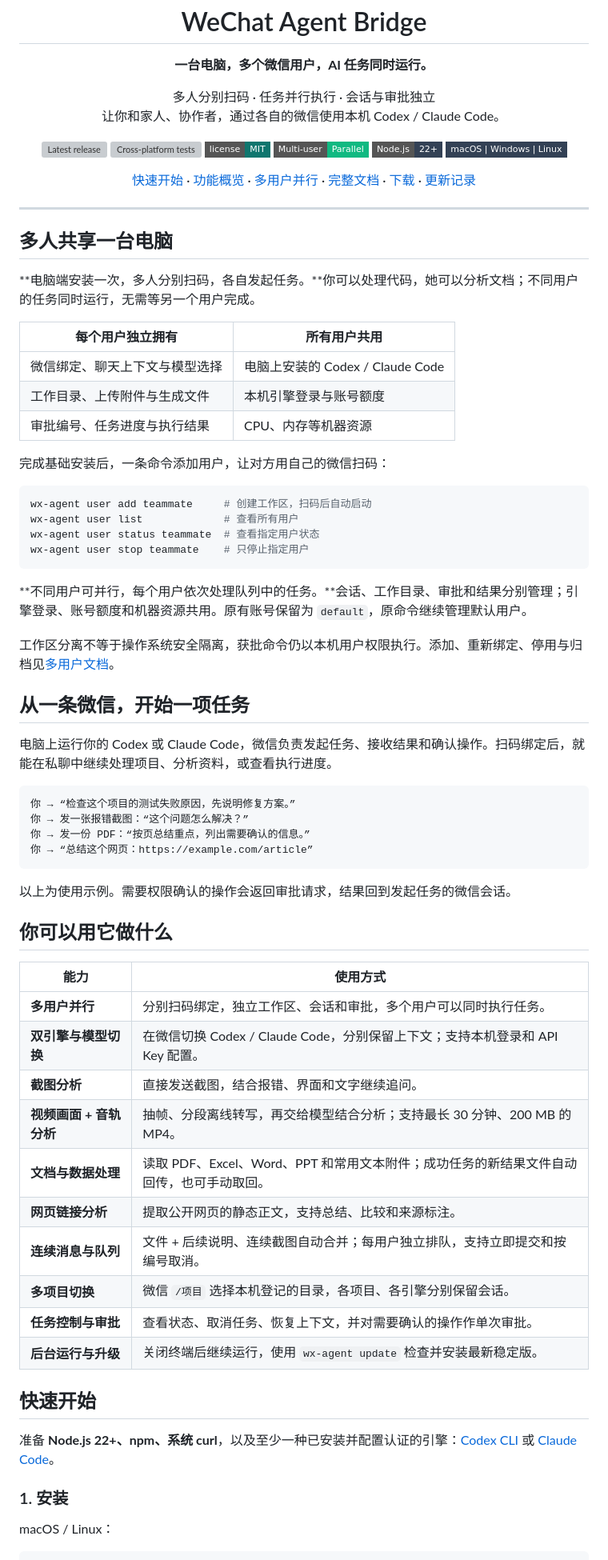
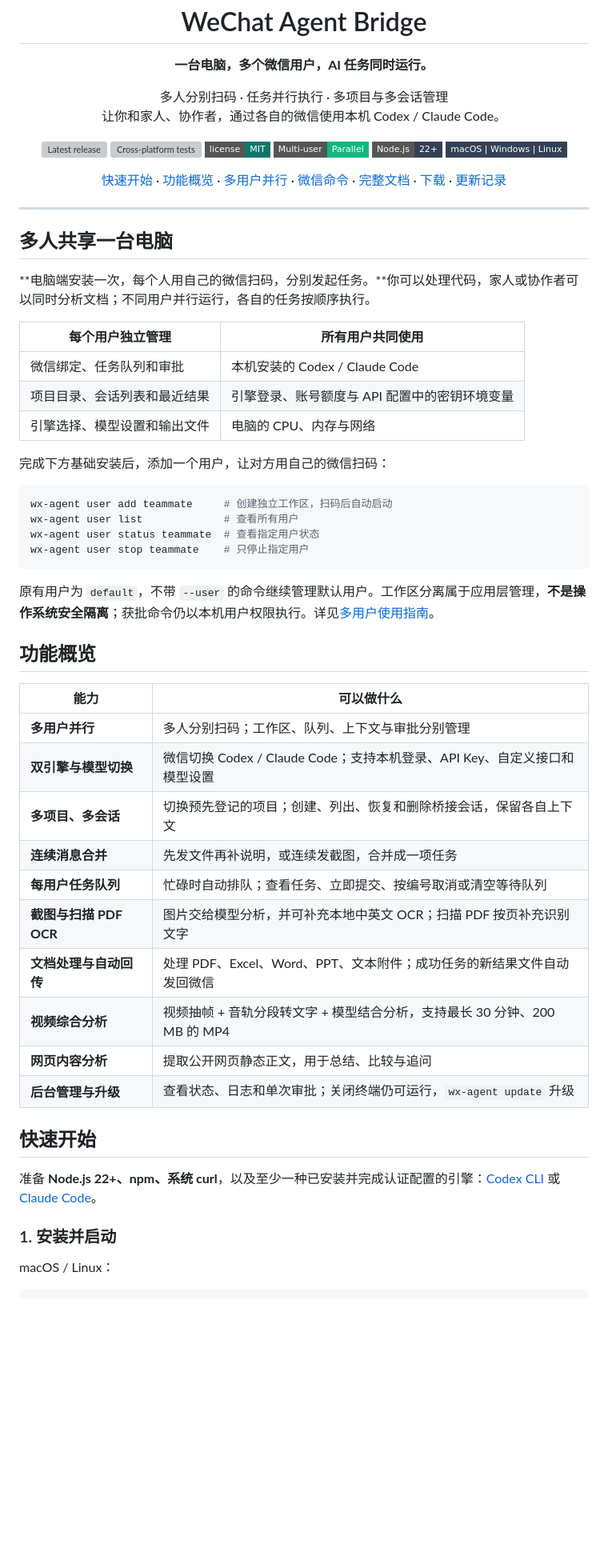
Before and after one commit to zhouqise/wechat-agent-bridge, a Markdown page: README.md, the part around one of its changes. Shown at 80% size. Rendered like a GitHub page; badges without logos; blank space fills up the shorter version; grey boxes are pictures that could not be loaded.

````diff
--- a/README.md
+++ b/README.md
@@ -5,7 +5,7 @@
 <h1 align="center">WeChat Agent Bridge</h1>
 
 <p align="center"><strong>一台电脑，多个微信用户，AI 任务同时运行。</strong></p>
-<p align="center">多人分别扫码 · 任务并行执行 · 会话与审批独立<br />让你和家人、协作者，通过各自的微信使用本机 Codex / Claude Code。</p>
+<p align="center">多人分别扫码 · 任务并行执行 · 多项目与多会话管理<br />让你和家人、协作者，通过各自的微信使用本机 Codex / Claude Code。</p>
 
 <p align="center">
   <a href="https://github.com/zhouqise/wechat-agent-bridge/releases/latest"><img src="https://img.shields.io/github/v/release/zhouqise/wechat-agent-bridge?style=flat-square&amp;color=10b981" alt="Latest release" /></a>
@@ -18,9 +18,10 @@
 
 <p align="center">
   <a href="#快速开始">快速开始</a> ·
-  <a href="#你可以用它做什么">功能概览</a> ·
+  <a href="#功能概览">功能概览</a> ·
   <a href="#多人共享一台电脑">多用户并行</a> ·
-  <a href="docs/setup.md">完整文档</a> ·
+  <a href="#微信操作速查">微信命令</a> ·
+  <a href="#文档导航">完整文档</a> ·
   <a href="https://github.com/zhouqise/wechat-agent-bridge/releases/latest">下载</a> ·
   <a href="CHANGELOG.md">更新记录</a>
 </p>
@@ -29,60 +30,45 @@
 
 ## 多人共享一台电脑
 
-**电脑端安装一次，多人分别扫码，各自发起任务。**你可以处理代码，她可以分析文档；不同用户的任务同时运行，无需等另一个用户完成。
+**电脑端安装一次，每个人用自己的微信扫码，分别发起任务。**你可以处理代码，家人或协作者可以同时分析文档；不同用户并行运行，各自的任务按顺序执行。
 
-| 每个用户独立拥有 | 所有用户共用 |
+| 每个用户独立管理 | 所有用户共同使用 |
 | --- | --- |
-| 微信绑定、聊天上下文与模型选择 | 电脑上安装的 Codex / Claude Code |
-| 工作目录、上传附件与生成文件 | 本机引擎登录与账号额度 |
-| 审批编号、任务进度与执行结果 | CPU、内存等机器资源 |
+| 微信绑定、任务队列和审批 | 本机安装的 Codex / Claude Code |
+| 项目目录、会话列表和最近结果 | 引擎登录、账号额度与 API 配置中的密钥环境变量 |
+| 引擎选择、模型设置和输出文件 | 电脑的 CPU、内存与网络 |
 
-完成基础安装后，一条命令添加用户，让对方用自己的微信扫码：
+完成下方基础安装后，添加一个用户，让对方用自己的微信扫码：
 
 ```bash
-wx-agent user add teammate     # 创建工作区，扫码后自动启动
+wx-agent user add teammate     # 创建独立工作区，扫码后自动启动
 wx-agent user list             # 查看所有用户
 wx-agent user status teammate  # 查看指定用户状态
 wx-agent user stop teammate    # 只停止指定用户
 ```
 
-**不同用户可并行，每个用户依次处理队列中的任务。**会话、工作目录、审批和结果分别管理；引擎登录、账号额度和机器资源共用。原有账号保留为 `default`，原命令继续管理默认用户。
+原有用户为 `default`，不带 `--user` 的命令继续管理默认用户。工作区分离属于应用层管理，**不是操作系统安全隔离**；获批命令仍以本机用户权限执行。详见[多用户使用指南](docs/operations.md#多用户同时运行)。
 
-工作区分离不等于操作系统安全隔离，获批命令仍以本机用户权限执行。添加、重新绑定、停用与归档见[多用户文档](docs/operations.md#多用户同时运行)。
+## 功能概览
 
-## 从一条微信，开始一项任务
-
-电脑上运行你的 Codex 或 Claude Code，微信负责发起任务、接收结果和确认操作。扫码绑定后，就能在私聊中继续处理项目、分析资料，或查看执行进度。
-
-```text
-你 → “检查这个项目的测试失败原因，先说明修复方案。”
-你 → 发一张报错截图：“这个问题怎么解决？”
-你 → 发一份 PDF：“按页总结重点，列出需要确认的信息。”
-你 → “总结这个网页：https://example.com/article”
-```
-
-以上为使用示例。需要权限确认的操作会返回审批请求，结果回到发起任务的微信会话。
-
-## 你可以用它做什么
-
-| 能力 | 使用方式 |
+| 能力 | 可以做什么 |
 | --- | --- |
-| **多用户并行** | 分别扫码绑定，独立工作区、会话和审批，多个用户可以同时执行任务。 |
-| **双引擎与模型切换** | 在微信切换 Codex / Claude Code，分别保留上下文；支持本机登录和 API Key 配置。 |
-| **截图分析** | 直接发送截图，结合报错、界面和文字继续追问。 |
-| **视频画面 + 音轨分析** | 抽帧、分段离线转写，再交给模型结合分析；支持最长 30 分钟、200 MB 的 MP4。 |
-| **文档与数据处理** | 读取 PDF、Excel、Word、PPT 和常用文本附件；成功任务的新结果文件自动回传，也可手动取回。 |
-| **网页链接分析** | 提取公开网页的静态正文，支持总结、比较和来源标注。 |
-| **连续消息与队列** | 文件 + 后续说明、连续截图自动合并；每用户独立排队，支持立即提交和按编号取消。 |
-| **多项目切换** | 微信 `/项目` 选择本机登记的目录，各项目、各引擎分别保留会话。 |
-| **任务控制与审批** | 查看状态、取消任务、恢复上下文，并对需要确认的操作作单次审批。 |
-| **后台运行与升级** | 关闭终端后继续运行，使用 `wx-agent update` 检查并安装最新稳定版。 |
+| **多用户并行** | 多人分别扫码；工作区、队列、上下文与审批分别管理 |
+| **双引擎与模型切换** | 微信切换 Codex / Claude Code；支持本机登录、API Key、自定义接口和模型设置 |
+| **多项目、多会话** | 切换预先登记的项目；创建、列出、恢复和删除桥接会话，保留各自上下文 |
+| **连续消息合并** | 先发文件再补说明，或连续发截图，合并成一项任务 |
+| **每用户任务队列** | 忙碌时自动排队；查看任务、立即提交、按编号取消或清空等待队列 |
+| **截图与扫描 PDF OCR** | 图片交给模型分析，并可补充本地中英文 OCR；扫描 PDF 按页补充识别文字 |
+| **文档处理与自动回传** | 处理 PDF、Excel、Word、PPT、文本附件；成功任务的新结果文件自动发回微信 |
+| **视频综合分析** | 视频抽帧 + 音轨分段转文字 + 模型结合分析，支持最长 30 分钟、200 MB 的 MP4 |
+| **网页内容分析** | 提取公开网页静态正文，用于总结、比较与追问 |
+| **后台管理与升级** | 查看状态、日志和单次审批；关闭终端仍可运行，`wx-agent update` 升级 |
 
 ## 快速开始
 
-准备 **Node.js 22+、npm、系统 curl**，以及至少一种已安装并配置认证的引擎：[Codex CLI](https://developers.openai.com/codex/cli/) 或 [Claude Code](https://code.claude.com/docs/en/setup)。
+准备 **Node.js 22+、npm、系统 curl**，以及至少一种已安装并完成认证配置的引擎：[Codex CLI](https://developers.openai.com/codex/cli/) 或 [Claude Code](https://code.claude.com/docs/en/setup)。
 
-### 1. 安装
+### 1. 安装并启动
 
 macOS / Linux：
 
````
Also changed, not shown: other parts of README.md (+109 -70 lines).
